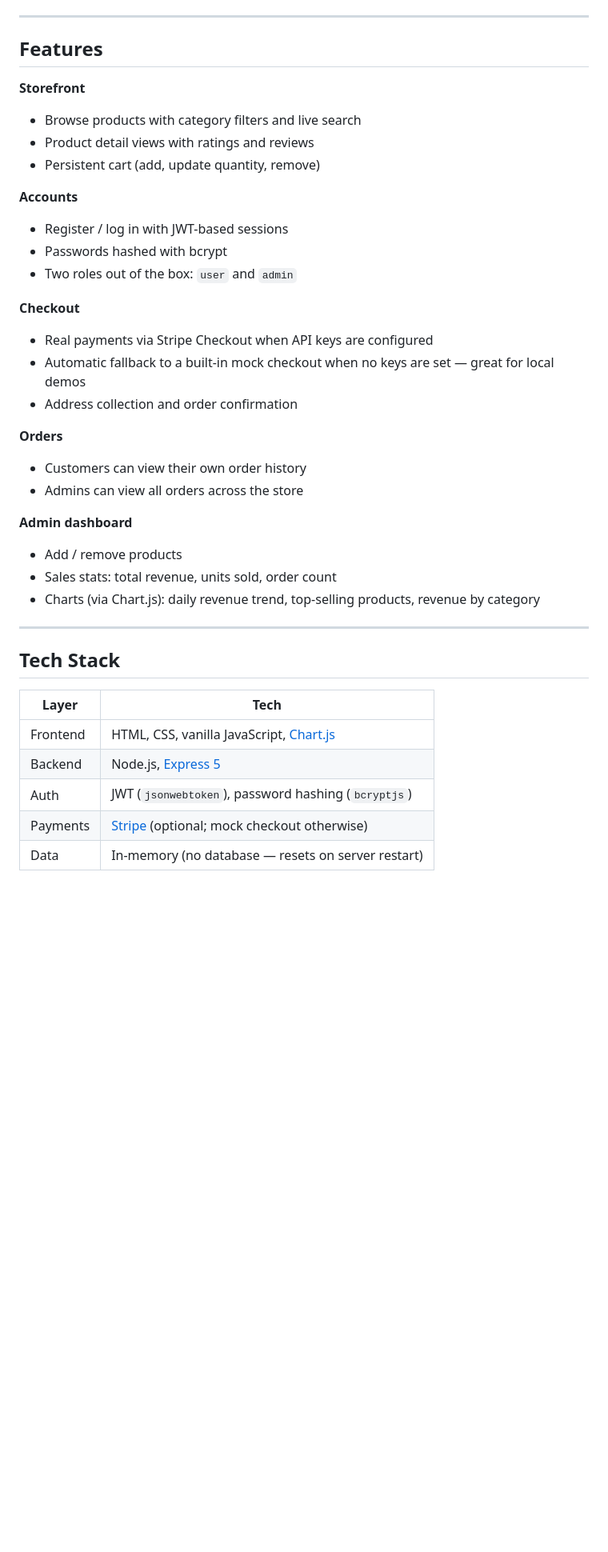
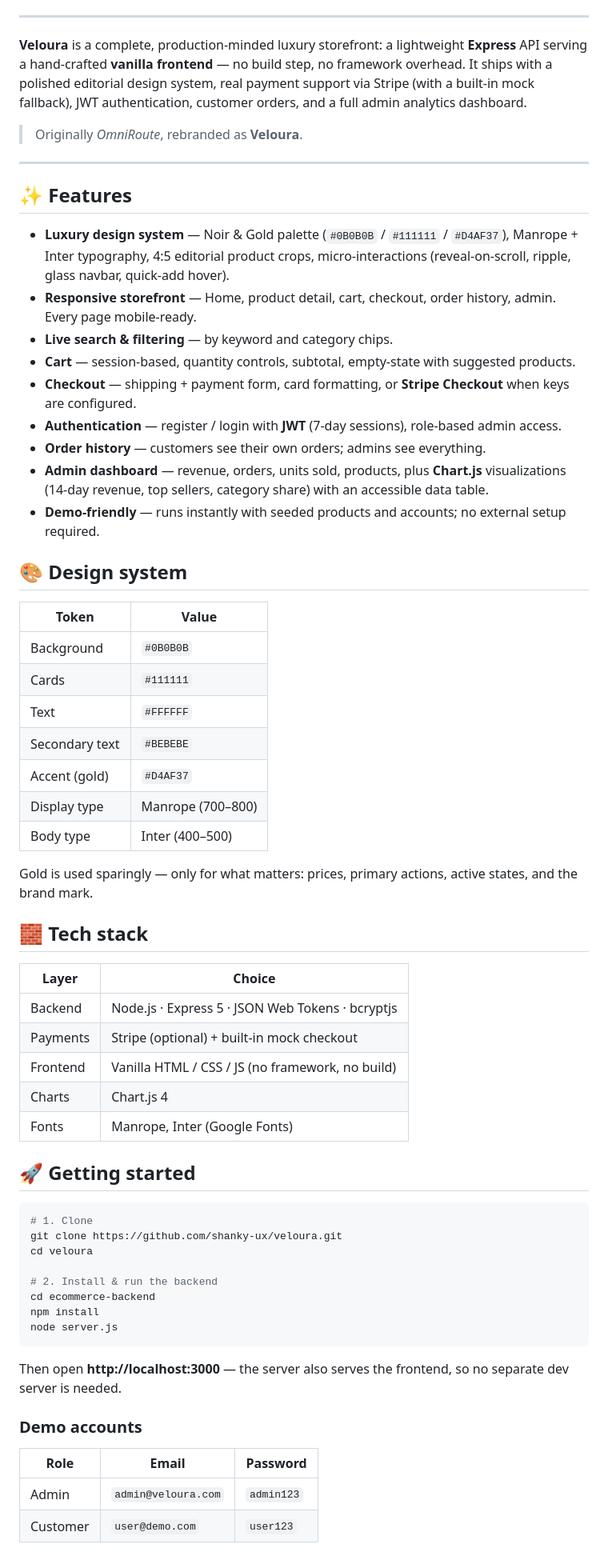
Before and after one commit to shanky-ux/veloura, a Markdown page: README.md, the part around one of its changes. Shown at 80% size. Rendered like a GitHub page; blank space fills up the shorter version.

````diff
--- a/README.md
+++ b/README.md
@@ -10,40 +20,67 @@ A full-stack e-commerce storefront with authentication, a shopping cart, checkou
 
 ---
 
-## Features
+**Veloura** is a complete, production-minded luxury storefront: a lightweight **Express** API serving a hand-crafted **vanilla frontend** — no build step, no framework overhead. It ships with a polished editorial design system, real payment support via Stripe (with a built-in mock fallback), JWT authentication, customer orders, and a full admin analytics dashboard.
 
-**Storefront**
-- Browse products with category filters and live search
-- Product detail views with ratings and reviews
-- Persistent cart (add, update quantity, remove)
-
-**Accounts**
-- Register / log in with JWT-based sessions
-- Passwords hashed with bcrypt
-- Two roles out of the box: `user` and `admin`
-
-**Checkout**
-- Real payments via Stripe Checkout when API keys are configured
-- Automatic fallback to a built-in mock checkout when no keys are set — great for local demos
-- Address collection and order confirmation
-
-**Orders**
-- Customers can view their own order history
-- Admins can view all orders across the store
-
-**Admin dashboard**
-- Add / remove products
-- Sales stats: total revenue, units sold, order count
-- Charts (via Chart.js): daily revenue trend, top-selling products, revenue by category
+> Originally *OmniRoute*, rebranded as **Veloura**.
 
 ---
 
-## Tech Stack
+## ✨ Features
 
-| Layer    | Tech |
-|----------|------|
-| Frontend | HTML, CSS, vanilla JavaScript, [Chart.js](https://www.chartjs.org/) |
-| Backend  | Node.js, [Express 5](https://expressjs.com/) |
-| Auth     | JWT (`jsonwebtoken`), password hashing (`bcryptjs`) |
-| Payments | [Stripe](https://stripe.com/) (optional; mock checkout otherwise) |
-| Data     | In-memory (no database — resets on server restart) |
+- **Luxury design system** — Noir &amp; Gold palette (`#0B0B0B` / `#111111` / `#D4AF37`), Manrope + Inter typography, 4:5 editorial product crops, micro-interactions (reveal-on-scroll, ripple, glass navbar, quick-add hover).
+- **Responsive storefront** — Home, product detail, cart, checkout, order history, admin. Every page mobile-ready.
+- **Live search & filtering** — by keyword and category chips.
+- **Cart** — session-based, quantity controls, subtotal, empty-state with suggested products.
+- **Checkout** — shipping + payment form, card formatting, or **Stripe Checkout** when keys are configured.
+- **Authentication** — register / login with **JWT** (7-day sessions), role-based admin access.
+- **Order history** — customers see their own orders; admins see everything.
+- **Admin dashboard** — revenue, orders, units sold, products, plus **Chart.js** visualizations (14-day revenue, top sellers, category share) with an accessible data table.
+- **Demo-friendly** — runs instantly with seeded products and accounts; no external setup required.
+
+## 🎨 Design system
+
+| Token | Value |
+|---|---|
+| Background | `#0B0B0B` |
+| Cards | `#111111` |
+| Text | `#FFFFFF` |
+| Secondary text | `#BEBEBE` |
+| Accent (gold) | `#D4AF37` |
+| Display type | Manrope (700–800) |
+| Body type | Inter (400–500) |
+
+Gold is used sparingly — only for what matters: prices, primary actions, active states, and the brand mark.
+
+## 🧱 Tech stack
+
+| Layer | Choice |
+|---|---|
+| Backend | Node.js · Express 5 · JSON Web Tokens · bcryptjs |
+| Payments | Stripe (optional) + built-in mock checkout |
+| Frontend | Vanilla HTML / CSS / JS (no framework, no build) |
+| Charts | Chart.js 4 |
+| Fonts | Manrope, Inter (Google Fonts) |
+
+## 🚀 Getting started
+
+```bash
+# 1. Clone
+git clone https://github.com/shanky-ux/veloura.git
+cd veloura
+
+# 2. Install & run the backend
+cd ecommerce-backend
+npm install
+node server.js
+```
+
+Then open **http://localhost:3000** — the server also serves the frontend, so no separate dev server is needed.
+
+### Demo accounts
+
+| Role | Email | Password |
+|---|---|---|
+| Admin | `admin@veloura.com` | `admin123` |
+| Customer | `user@demo.com` | `user123` |
+
````
Also changed, not shown: other parts of README.md (+99 -99 lines).
